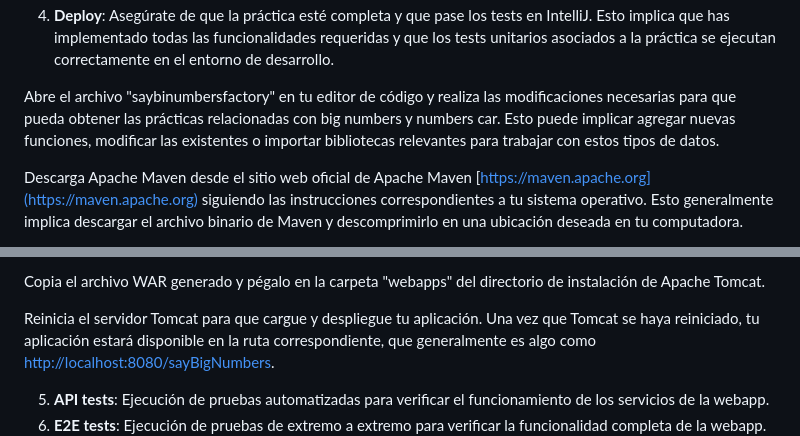
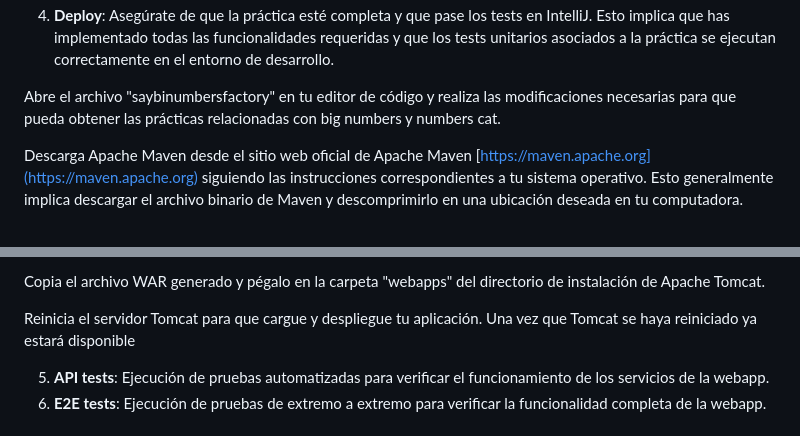
Before and after one commit to EltitoMaiki37/SayBigNumber, a Markdown page: README.md, 2 parts joined by grey strips. GitHub-like rendering.

```diff
--- a/README.md
+++ b/README.md
@@ -53,7 +53,7 @@ La construcción del proyecto debe seguir una pipeline que incluya las siguiente
 ![Imagen local](./img/sonar.png)
 4. **Deploy**: Asegúrate de que la práctica esté completa y que pase los tests en IntelliJ. Esto implica que has implementado todas las funcionalidades requeridas y que los tests unitarios asociados a la práctica se ejecutan correctamente en el entorno de desarrollo.
 
-Abre el archivo "saybinumbersfactory" en tu editor de código y realiza las modificaciones necesarias para que pueda obtener las prácticas relacionadas con big numbers y numbers car. Esto puede implicar agregar nuevas funciones, modificar las existentes o importar bibliotecas relevantes para trabajar con estos tipos de datos.
+Abre el archivo "saybinumbersfactory" en tu editor de código y realiza las modificaciones necesarias para que pueda obtener las prácticas relacionadas con big numbers y numbers cat.
 
 Descarga Apache Maven desde el sitio web oficial de Apache Maven [https://maven.apache.org](https://maven.apache.org) siguiendo las instrucciones correspondientes a tu sistema operativo. Esto generalmente implica descargar el archivo binario de Maven y descomprimirlo en una ubicación deseada en tu computadora.
 
@@ -68,7 +68,7 @@ Una vez que hayas terminado de editar el código y Maven esté correctamente con
 
 Copia el archivo WAR generado y pégalo en la carpeta "webapps" del directorio de instalación de Apache Tomcat.
 
-Reinicia el servidor Tomcat para que cargue y despliegue tu aplicación. Una vez que Tomcat se haya reiniciado, tu aplicación estará disponible en la ruta correspondiente, que generalmente es algo como [http://localhost:8080/sayBigNumbers](http://localhost:8080/sayBigNumbers).
+Reinicia el servidor Tomcat para que cargue y despliegue tu aplicación. Una vez que Tomcat se haya reiniciado ya estará disponible
 
 5. **API tests**: Ejecución de pruebas automatizadas para verificar el funcionamiento de los servicios de la webapp.
 6. **E2E tests**: Ejecución de pruebas de extremo a extremo para verificar la funcionalidad completa de la webapp.
```
